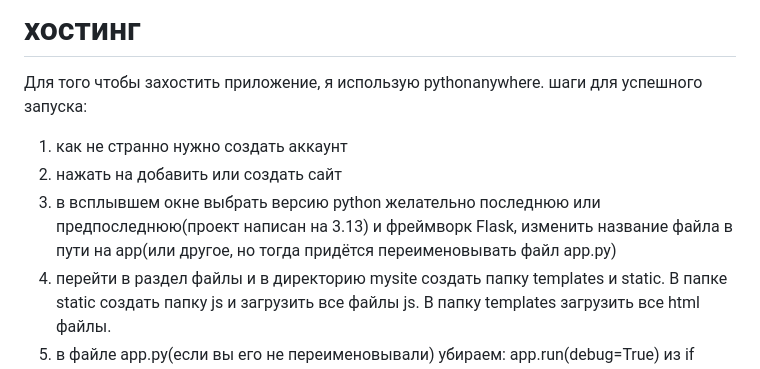
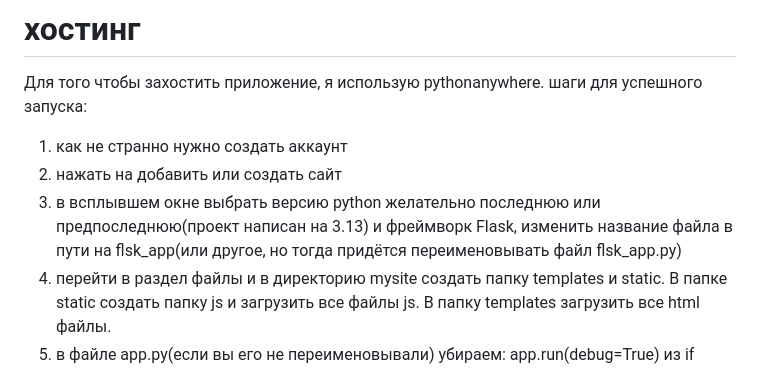
Before and after one commit to weRytew/PredProfLast, a Markdown page: README.md, the part around the change. Rendered like a GitHub page.

```diff
--- a/README.md
+++ b/README.md
@@ -10,7 +10,7 @@
 шаги для успешного запуска:
 1) как не странно нужно создать аккаунт
 2) нажать на добавить или создать сайт
-3) в всплывшем окне выбрать версию python желательно последнюю или предпоследнюю(проект написан на 3.13) и фреймворк Flask, изменить название файла в пути на app(или другое, но тогда придётся переименовывать файл app.py)
+3) в всплывшем окне выбрать версию python желательно последнюю или предпоследнюю(проект написан на 3.13) и фреймворк Flask, изменить название файла в пути на flsk_app(или другое, но тогда придётся переименовывать файл flsk_app.py)
 4) перейти в раздел файлы и в директорию mysite создать папку templates и static. В папке static создать папку js и загрузить все файлы js. В папку templates загрузить все html файлы.
 5) в файле app.py(если вы его не переименовывали) убираем: app.run(debug=True) из if __name__ == '__main__': выносим:
     scheduler.init_app(app) # обязательно
```
